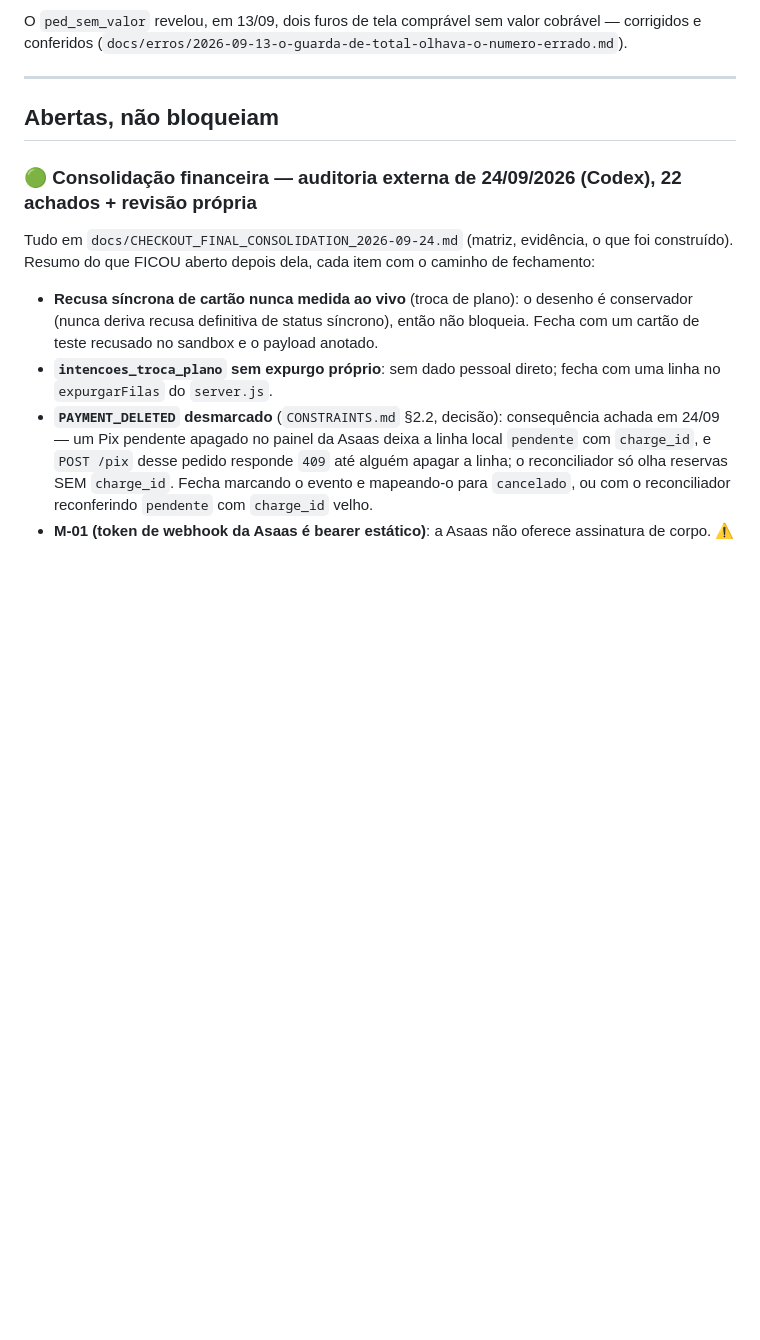
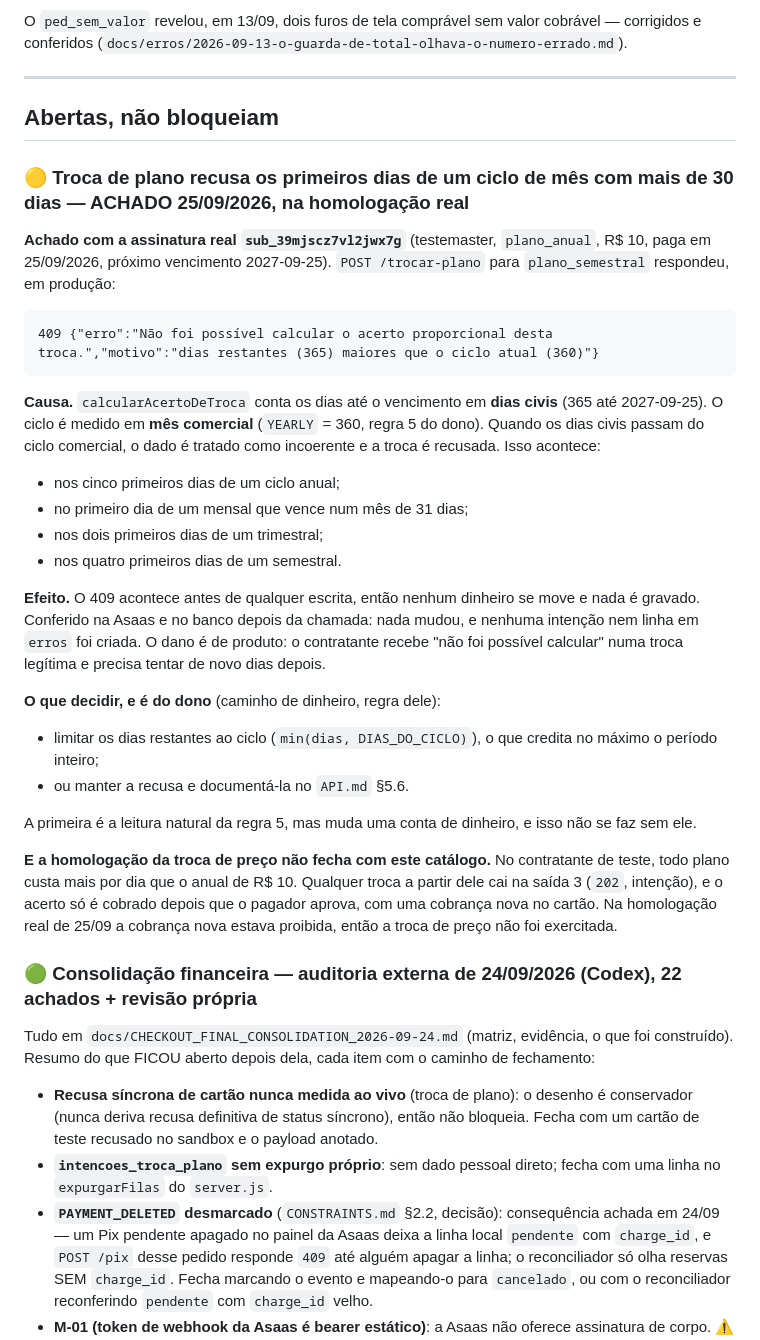
Before and after one commit to sancompany/san_checkout, a Markdown page: docs/pendencias.md, the part around the change. Rendered like a GitHub page; blank space fills up the shorter version.

Commit message:
Pendência: troca de plano recusa os primeiros dias de ciclo (365 civis > 360 comerciais)
Achado na homologação real de 25/09/2026 com sub_39mjscz7vl2jwx7g:
POST /trocar-plano devolveu 409 dadoIncoerente antes de qualquer
escrita. Nenhum dinheiro movido; a correção muda conta de dinheiro e é
decisão do dono.

Co-Authored-By: Claude Opus 5.5 <noreply@anthropic.com>
Claude-Session: https://claude.ai/code/session_01Wk9MQZgQVv8vVWcPEAsA1F

````diff
--- a/docs/pendencias.md
+++ b/docs/pendencias.md
@@ -255,6 +255,45 @@ valor cobrável — corrigidos e conferidos
 
 ## Abertas, não bloqueiam
 
+### 🟡 Troca de plano recusa os primeiros dias de um ciclo de mês com mais de 30 dias — ACHADO 25/09/2026, na homologação real
+**Achado com a assinatura real `sub_39mjscz7vl2jwx7g`** (testemaster, `plano_anual`, R$ 10, paga em 25/09/2026, próximo vencimento 2027-09-25).
+`POST /trocar-plano` para `plano_semestral` respondeu, em produção:
+
+```
+409 {"erro":"Não foi possível calcular o acerto proporcional desta troca.","motivo":"dias restantes (365) maiores que o ciclo atual (360)"}
+```
+
+**Causa.** `calcularAcertoDeTroca` conta os dias até o vencimento em
+**dias civis** (365 até 2027-09-25). O ciclo é medido em **mês
+comercial** (`YEARLY` = 360, regra 5 do dono). Quando os dias civis
+passam do ciclo comercial, o dado é tratado como incoerente e a troca é
+recusada. Isso acontece:
+- nos cinco primeiros dias de um ciclo anual;
+- no primeiro dia de um mensal que vence num mês de 31 dias;
+- nos dois primeiros dias de um trimestral;
+- nos quatro primeiros dias de um semestral.
+
+**Efeito.** O 409 acontece antes de qualquer escrita, então nenhum
+dinheiro se move e nada é gravado. Conferido na Asaas e no banco depois
+da chamada: nada mudou, e nenhuma intenção nem linha em `erros` foi
+criada. O dano é de produto: o contratante recebe "não foi possível
+calcular" numa troca legítima e precisa tentar de novo dias depois.
+
+**O que decidir, e é do dono** (caminho de dinheiro, regra dele):
+- limitar os dias restantes ao ciclo (`min(dias, DIAS_DO_CICLO)`), o que
+  credita no máximo o período inteiro;
+- ou manter a recusa e documentá-la no `API.md` §5.6.
+
+A primeira é a leitura natural da regra 5, mas muda uma conta de
+dinheiro, e isso não se faz sem ele.
+
+**E a homologação da troca de preço não fecha com este catálogo.** No
+contratante de teste, todo plano custa mais por dia que o anual de
+R$ 10. Qualquer troca a partir dele cai na saída 3 (`202`, intenção), e
+o acerto só é cobrado depois que o pagador aprova, com uma cobrança
+nova no cartão. Na homologação real de 25/09 a cobrança nova estava
+proibida, então a troca de preço não foi exercitada.
+
 ### 🟢 Consolidação financeira — auditoria externa de 24/09/2026 (Codex), 22 achados + revisão própria
 
 Tudo em `docs/CHECKOUT_FINAL_CONSOLIDATION_2026-09-24.md` (matriz,
````
